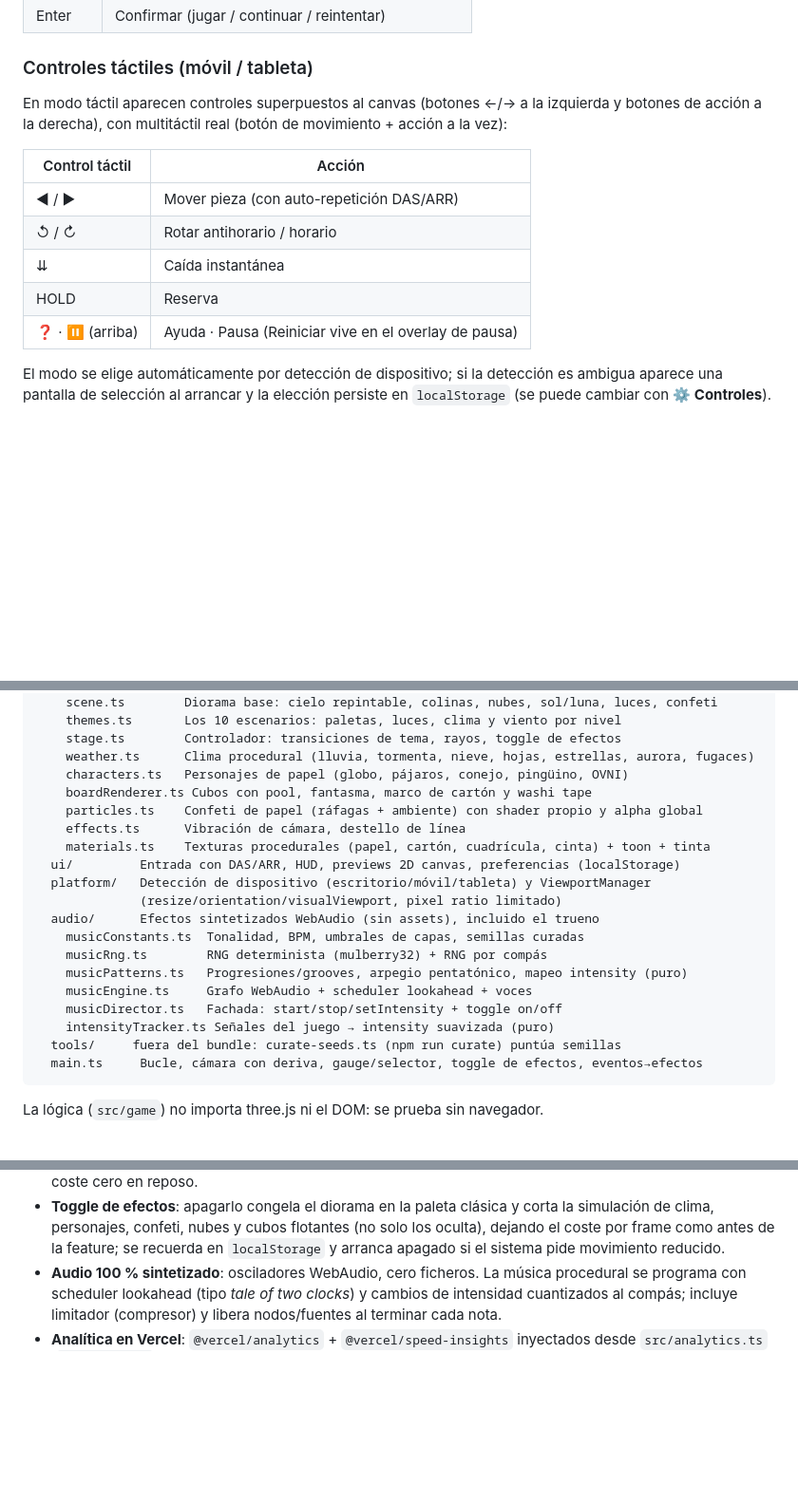
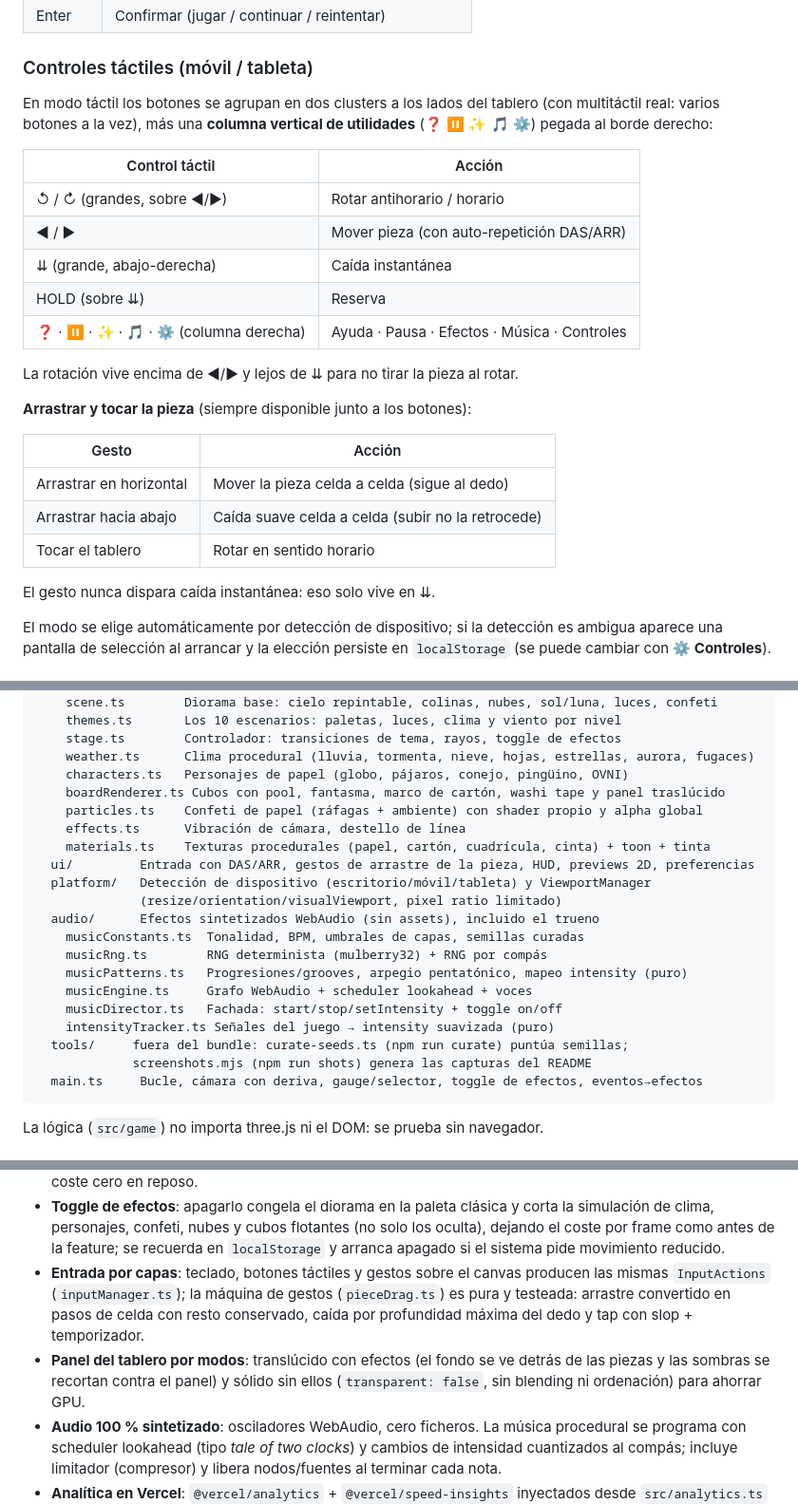
Before and after one commit to Chienwei82/ts-tetris, a Markdown page: README.md, 3 parts joined by grey strips. Shown at 95% size. Rendered like a GitHub page; blank space fills up the shorter version.

````diff
--- a/README.md
+++ b/README.md
@@ -41,17 +53,29 @@ npm run curate   # (opcional) regenera las semillas curadas de la música
 
 ### Controles táctiles (móvil / tableta)
 
-En modo táctil aparecen controles superpuestos al canvas (botones ←/→ a la
-izquierda y botones de acción a la derecha), con multitáctil real (botón de
-movimiento + acción a la vez):
+En modo táctil los botones se agrupan en dos clusters a los lados del tablero
+(con multitáctil real: varios botones a la vez), más una **columna vertical de
+utilidades** (❓ ⏸ ✨ 🎵 ⚙️) pegada al borde derecho:
 
 | Control táctil | Acción |
 |---|---|
+| ↺ / ↻ (grandes, sobre ◀/▶) | Rotar antihorario / horario |
 | ◀ / ▶ | Mover pieza (con auto-repetición DAS/ARR) |
-| ↺ / ↻ | Rotar antihorario / horario |
-| ⇊ | Caída instantánea |
-| HOLD | Reserva |
-| ❓ · ⏸ (arriba) | Ayuda · Pausa (Reiniciar vive en el overlay de pausa) |
+| ⇊ (grande, abajo-derecha) | Caída instantánea |
+| HOLD (sobre ⇊) | Reserva |
+| ❓ · ⏸ · ✨ · 🎵 · ⚙️ (columna derecha) | Ayuda · Pausa · Efectos · Música · Controles |
+
+La rotación vive encima de ◀/▶ y lejos de ⇊ para no tirar la pieza al rotar.
+
+**Arrastrar y tocar la pieza** (siempre disponible junto a los botones):
+
+| Gesto | Acción |
+|---|---|
+| Arrastrar en horizontal | Mover la pieza celda a celda (sigue al dedo) |
+| Arrastrar hacia abajo | Caída suave celda a celda (subir no la retrocede) |
+| Tocar el tablero | Rotar en sentido horario |
+
+El gesto nunca dispara caída instantánea: eso solo vive en ⇊.
 
 El modo se elige automáticamente por detección de dispositivo; si la detección
 es ambigua aparece una pantalla de selección al arrancar y la elección persiste
@@ -109,11 +136,11 @@ src/
     stage.ts        Controlador: transiciones de tema, rayos, toggle de efectos
     weather.ts      Clima procedural (lluvia, tormenta, nieve, hojas, estrellas, aurora, fugaces)
     characters.ts   Personajes de papel (globo, pájaros, conejo, pingüino, OVNI)
-    boardRenderer.ts Cubos con pool, fantasma, marco de cartón y washi tape
+    boardRenderer.ts Cubos con pool, fantasma, marco de cartón, washi tape y panel traslúcido
     particles.ts    Confeti de papel (ráfagas + ambiente) con shader propio y alpha global
     effects.ts      Vibración de cámara, destello de línea
     materials.ts    Texturas procedurales (papel, cartón, cuadrícula, cinta) + toon + tinta
-  ui/         Entrada con DAS/ARR, HUD, previews 2D canvas, preferencias (localStorage)
+  ui/         Entrada con DAS/ARR, gestos de arrastre de la pieza, HUD, previews 2D, preferencias
   platform/   Detección de dispositivo (escritorio/móvil/tableta) y ViewportManager
               (resize/orientation/visualViewport, pixel ratio limitado)
   audio/      Efectos sintetizados WebAudio (sin assets), incluido el trueno
@@ -123,7 +150,8 @@ src/
     musicEngine.ts     Grafo WebAudio + scheduler lookahead + voces
     musicDirector.ts   Fachada: start/stop/setIntensity + toggle on/off
     intensityTracker.ts Señales del juego → intensity suavizada (puro)
-  tools/     fuera del bundle: curate-seeds.ts (npm run curate) puntúa semillas
+  tools/     fuera del bundle: curate-seeds.ts (npm run curate) puntúa semillas;
+             screenshots.mjs (npm run shots) genera las capturas del README
   main.ts     Bucle, cámara con deriva, gauge/selector, toggle de efectos, eventos→efectos
 ```
 
@@ -155,6 +183,13 @@ La lógica (`src/game`) no importa three.js ni el DOM: se prueba sin navegador.
   simulación de clima, personajes, confeti, nubes y cubos flotantes (no solo los
   oculta), dejando el coste por frame como antes de la feature; se recuerda en
   `localStorage` y arranca apagado si el sistema pide movimiento reducido.
+- **Entrada por capas**: teclado, botones táctiles y gestos sobre el canvas producen
+  las mismas `InputActions` (`inputManager.ts`); la máquina de gestos (`pieceDrag.ts`)
+  es pura y testeada: arrastre convertido en pasos de celda con resto conservado,
+  caída por profundidad máxima del dedo y tap con slop + temporizador.
+- **Panel del tablero por modos**: translúcido con efectos (el fondo se ve detrás de
+  las piezas y las sombras se recortan contra el panel) y sólido sin ellos
+  (`transparent: false`, sin blending ni ordenación) para ahorrar GPU.
 - **Audio 100 % sintetizado**: osciladores WebAudio, cero ficheros. La música
   procedural se programa con scheduler lookahead (tipo *tale of two clocks*) y
   cambios de intensidad cuantizados al compás; incluye limitador (compresor) y
````
Also changed, not shown: other parts of README.md (+18 -3 lines), docs/screenshots/desktop.jpg (added), docs/screenshots/mobile-landscape.jpg (added), docs/screenshots/mobile-portrait.jpg (added), 14 other files.
